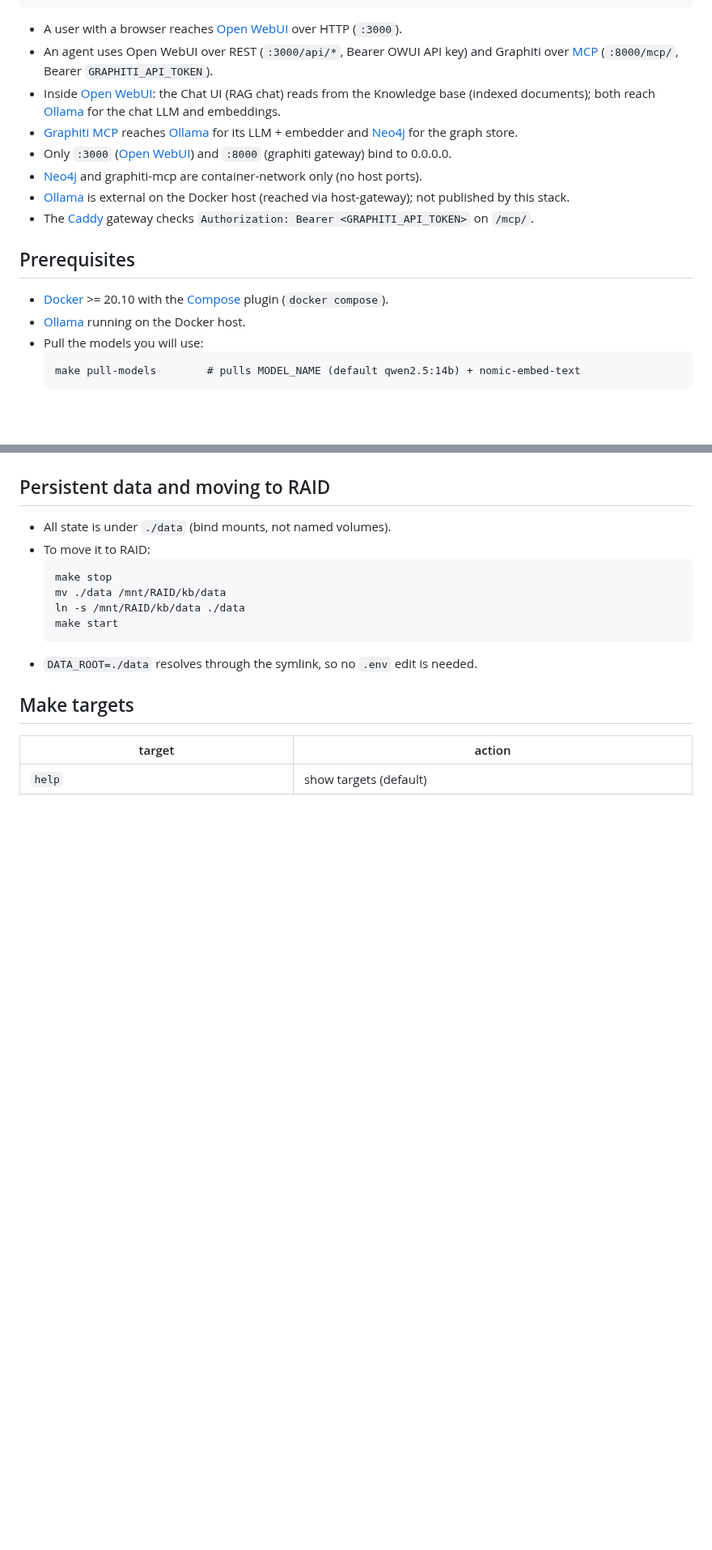
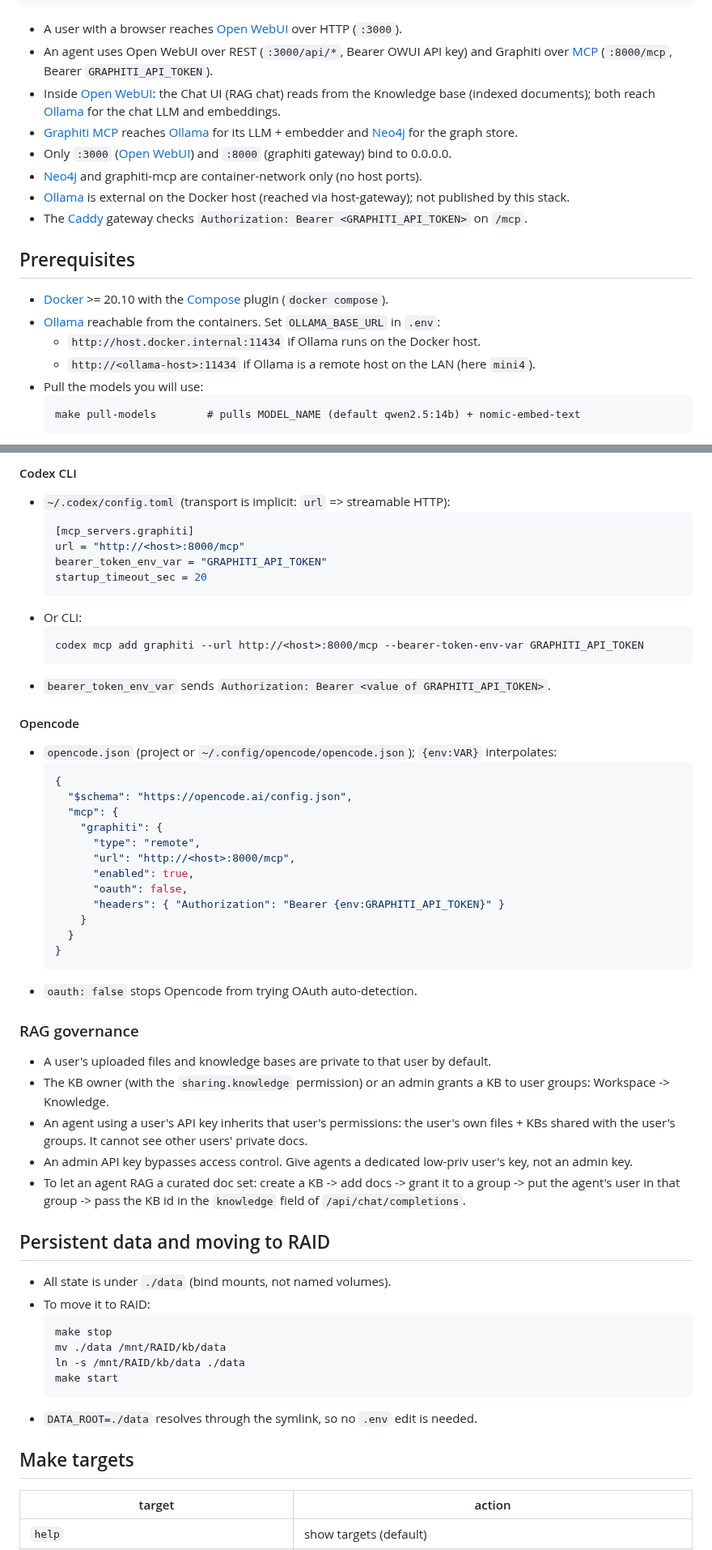
Before and after one commit to dkhokhlov/knowledge-base, a Markdown page: README.md, 2 parts joined by grey strips. Shown at 81% size. GitHub-like rendering; blank space fills up the shorter version.

````diff
--- a/README.md
+++ b/README.md
@@ -56,18 +56,20 @@ the chat LLM and [`nomic-embed-text`][nomic-embed-text] embeddings.
 ```
 
 - A user with a browser reaches [Open WebUI][open-webui] over HTTP (`:3000`).
-- An agent uses Open WebUI over REST (`:3000/api/*`, Bearer OWUI API key) and Graphiti over [MCP][mcp] (`:8000/mcp/`, Bearer `GRAPHITI_API_TOKEN`).
+- An agent uses Open WebUI over REST (`:3000/api/*`, Bearer OWUI API key) and Graphiti over [MCP][mcp] (`:8000/mcp`, Bearer `GRAPHITI_API_TOKEN`).
 - Inside [Open WebUI][open-webui]: the Chat UI (RAG chat) reads from the Knowledge base (indexed documents); both reach [Ollama][ollama] for the chat LLM and embeddings.
 - [Graphiti MCP][graphiti] reaches [Ollama][ollama] for its LLM + embedder and [Neo4j][neo4j] for the graph store.
 - Only `:3000` ([Open WebUI][open-webui]) and `:8000` (graphiti gateway) bind to 0.0.0.0.
 - [Neo4j][neo4j] and graphiti-mcp are container-network only (no host ports).
 - [Ollama][ollama] is external on the Docker host (reached via host-gateway); not published by this stack.
-- The [Caddy][caddy] gateway checks `Authorization: Bearer <GRAPHITI_API_TOKEN>` on `/mcp/`.
+- The [Caddy][caddy] gateway checks `Authorization: Bearer <GRAPHITI_API_TOKEN>` on `/mcp`.
 
 ## Prerequisites
 
 - [Docker][docker] >= 20.10 with the [Compose][docker-compose] plugin (`docker compose`).
-- [Ollama][ollama] running on the Docker host.
+- [Ollama][ollama] reachable from the containers. Set `OLLAMA_BASE_URL` in `.env`:
+  - `http://host.docker.internal:11434` if Ollama runs on the Docker host.
+  - `http://<ollama-host>:11434` if Ollama is a remote host on the LAN (here `mini4`).
 - Pull the models you will use:
   ```
   make pull-models        # pulls MODEL_NAME (default qwen2.5:14b) + nomic-embed-text
@@ -285,3 +330,44 @@ Caveats:
+#### Codex CLI
+
+- `~/.codex/config.toml` (transport is implicit: `url` => streamable HTTP):
+  ```toml
+  [mcp_servers.graphiti]
+  url = "http://<host>:8000/mcp"
+  bearer_token_env_var = "GRAPHITI_API_TOKEN"
+  startup_timeout_sec = 20
+  ```
+- Or CLI:
+  ```
+  codex mcp add graphiti --url http://<host>:8000/mcp --bearer-token-env-var GRAPHITI_API_TOKEN
+  ```
+- `bearer_token_env_var` sends `Authorization: Bearer <value of GRAPHITI_API_TOKEN>`.
+
+#### Opencode
+
+- `opencode.json` (project or `~/.config/opencode/opencode.json`); `{env:VAR}` interpolates:
+  ```json
+  {
+    "$schema": "https://opencode.ai/config.json",
+    "mcp": {
+      "graphiti": {
+        "type": "remote",
+        "url": "http://<host>:8000/mcp",
+        "enabled": true,
+        "oauth": false,
+        "headers": { "Authorization": "Bearer {env:GRAPHITI_API_TOKEN}" }
+      }
+    }
+  }
+  ```
+- `oauth: false` stops Opencode from trying OAuth auto-detection.
+
+### RAG governance
+
+- A user's uploaded files and knowledge bases are private to that user by default.
+- The KB owner (with the `sharing.knowledge` permission) or an admin grants a KB to user groups: Workspace -> Knowledge.
+- An agent using a user's API key inherits that user's permissions: the user's own files + KBs shared with the user's groups. It cannot see other users' private docs.
+- An admin API key bypasses access control. Give agents a dedicated low-priv user's key, not an admin key.
+- To let an agent RAG a curated doc set: create a KB -> add docs -> grant it to a group -> put the agent's user in that group -> pass the KB id in the `knowledge` field of `/api/chat/completions`.
 
 ## Persistent data and moving to RAID
 
````
Also changed, not shown: other parts of README.md (+63 -20 lines).
